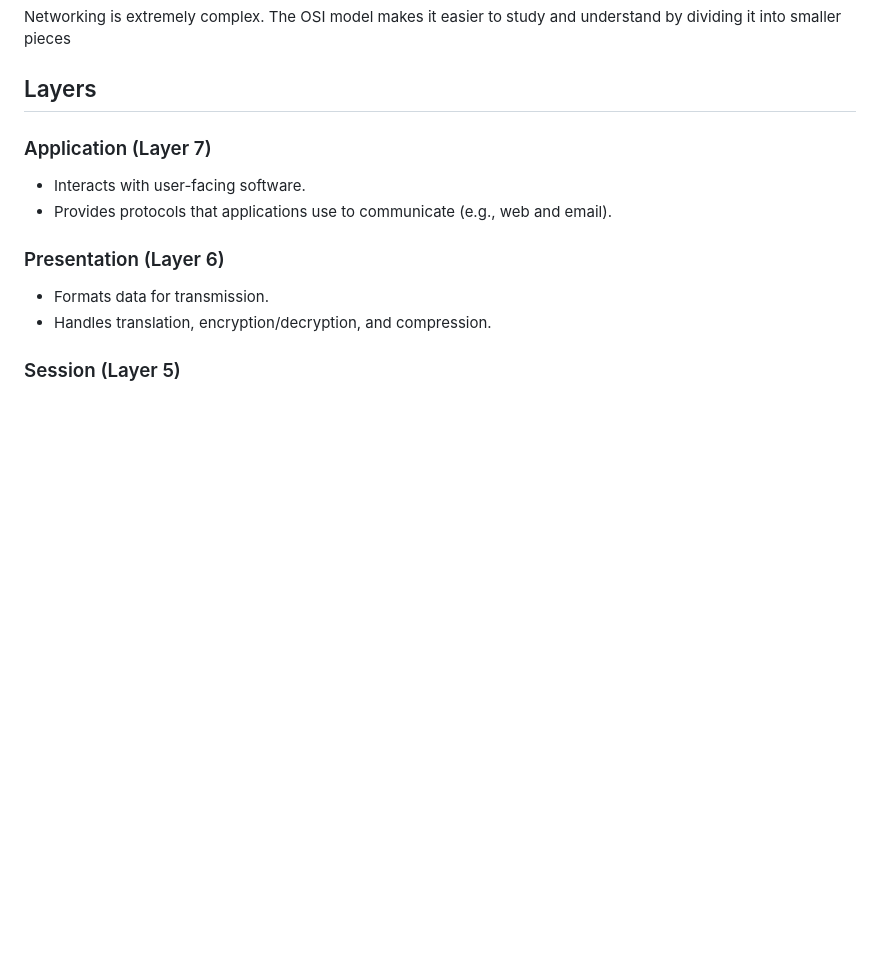
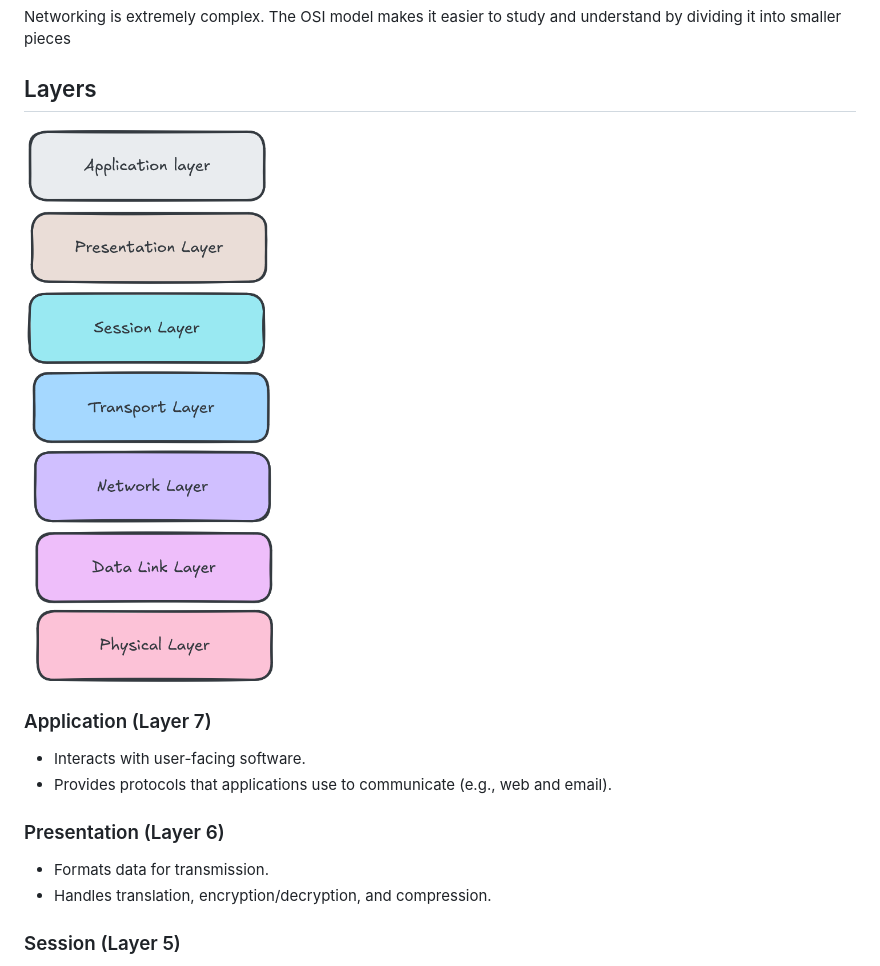
Before and after one commit to guilhermegules/system-design, a Markdown page: osi-model.md, the part around the change. GitHub-like rendering; blank space fills up the shorter version.

Commit message:
feat: insert OSI model layers image
Added an image to illustrate the OSI model layers.

```diff
--- a/osi-model.md
+++ b/osi-model.md
@@ -79,6 +79,8 @@ Networking is extremely complex. The OSI model makes it easier to study and unde
 
 ## Layers
 
+![](./images/osi-model-layers.png)
+
 ### Application (Layer 7)
 
 - Interacts with user-facing software.
```
